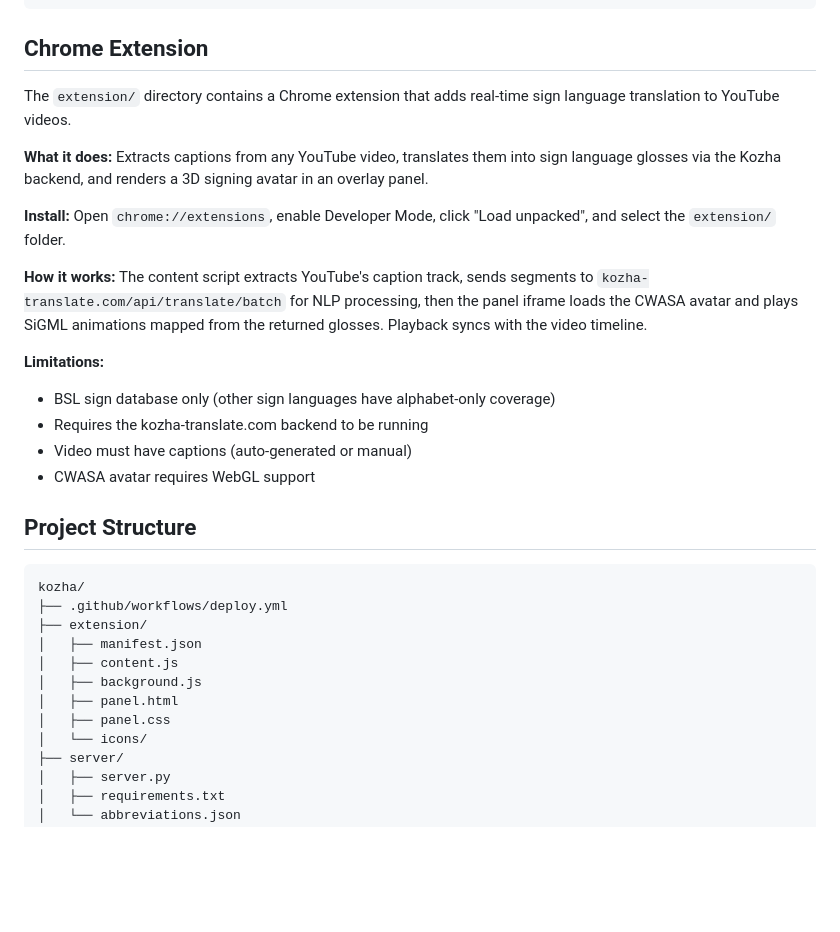
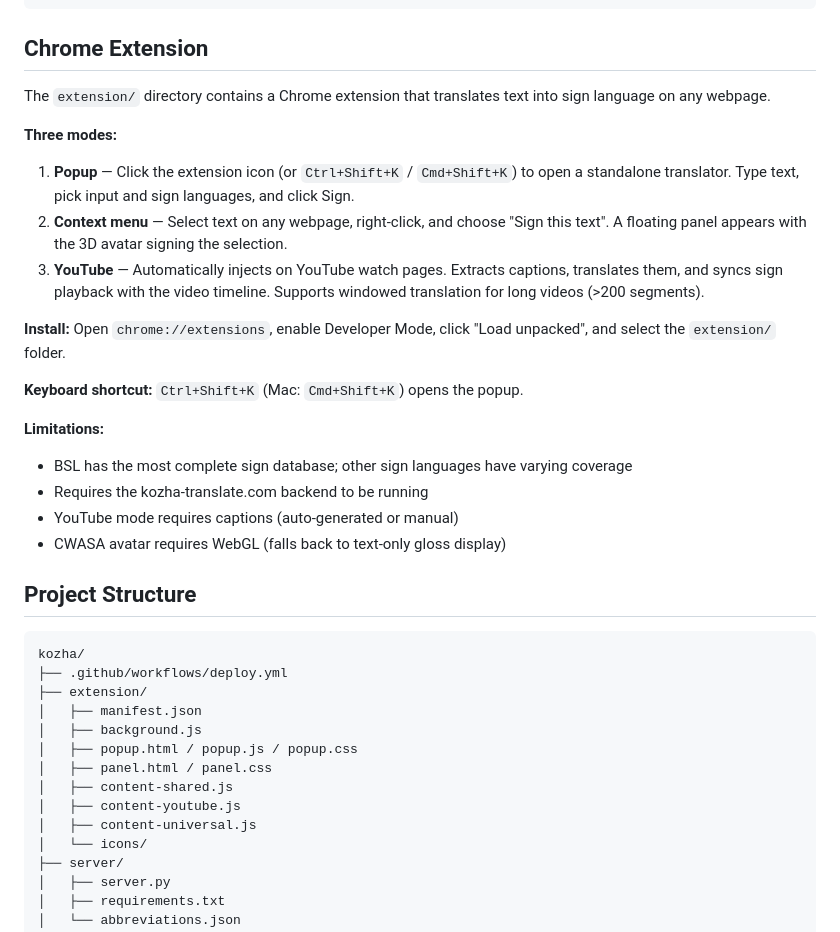
Before and after one commit to zhan-a/Kozha, a Markdown page: README.md, the part around the change. GitHub-like rendering; blank space fills up the shorter version.

Commit message:
update README: document universal extension with three modes

```diff
--- a/README.md
+++ b/README.md
@@ -78,19 +78,23 @@ uvicorn server.server:app --reload
 
 ## Chrome Extension
 
-The `extension/` directory contains a Chrome extension that adds real-time sign language translation to YouTube videos.
+The `extension/` directory contains a Chrome extension that translates text into sign language on any webpage.
 
-**What it does:** Extracts captions from any YouTube video, translates them into sign language glosses via the Kozha backend, and renders a 3D signing avatar in an overlay panel.
+**Three modes:**
+
+1. **Popup** — Click the extension icon (or `Ctrl+Shift+K` / `Cmd+Shift+K`) to open a standalone translator. Type text, pick input and sign languages, and click Sign.
+2. **Context menu** — Select text on any webpage, right-click, and choose "Sign this text". A floating panel appears with the 3D avatar signing the selection.
+3. **YouTube** — Automatically injects on YouTube watch pages. Extracts captions, translates them, and syncs sign playback with the video timeline. Supports windowed translation for long videos (>200 segments).
 
 **Install:** Open `chrome://extensions`, enable Developer Mode, click "Load unpacked", and select the `extension/` folder.
 
-**How it works:** The content script extracts YouTube's caption track, sends segments to `kozha-translate.com/api/translate/batch` for NLP processing, then the panel iframe loads the CWASA avatar and plays SiGML animations mapped from the returned glosses. Playback syncs with the video timeline.
+**Keyboard shortcut:** `Ctrl+Shift+K` (Mac: `Cmd+Shift+K`) opens the popup.
 
 **Limitations:**
-- BSL sign database only (other sign languages have alphabet-only coverage)
+- BSL has the most complete sign database; other sign languages have varying coverage
 - Requires the kozha-translate.com backend to be running
-- Video must have captions (auto-generated or manual)
-- CWASA avatar requires WebGL support
+- YouTube mode requires captions (auto-generated or manual)
+- CWASA avatar requires WebGL (falls back to text-only gloss display)
 
 ## Project Structure
 
@@ -99,10 +103,12 @@ kozha/
 ├── .github/workflows/deploy.yml
 ├── extension/
 │   ├── manifest.json
-│   ├── content.js
 │   ├── background.js
-│   ├── panel.html
-│   ├── panel.css
+│   ├── popup.html / popup.js / popup.css
+│   ├── panel.html / panel.css
+│   ├── content-shared.js
+│   ├── content-youtube.js
+│   ├── content-universal.js
 │   └── icons/
 ├── server/
 │   ├── server.py
```
